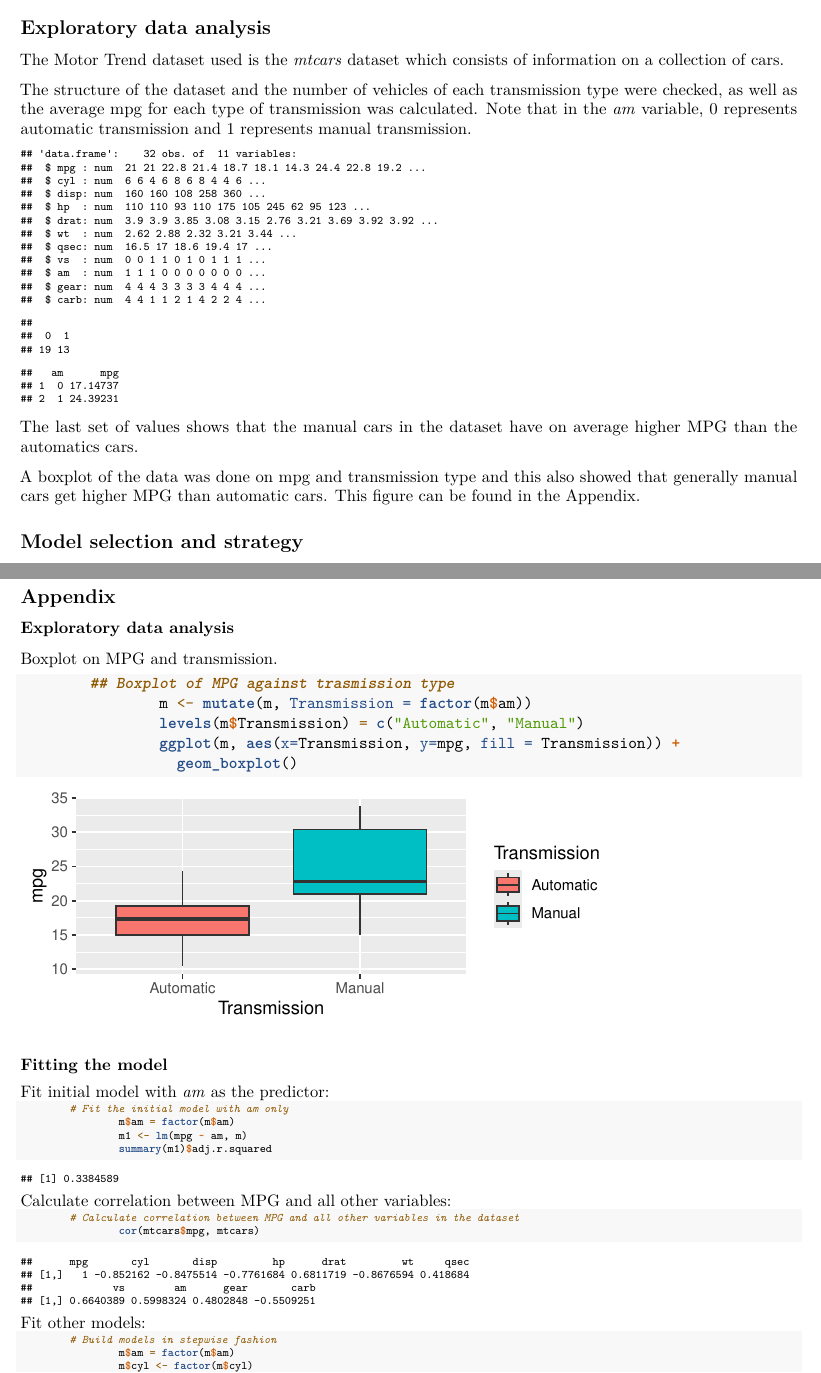
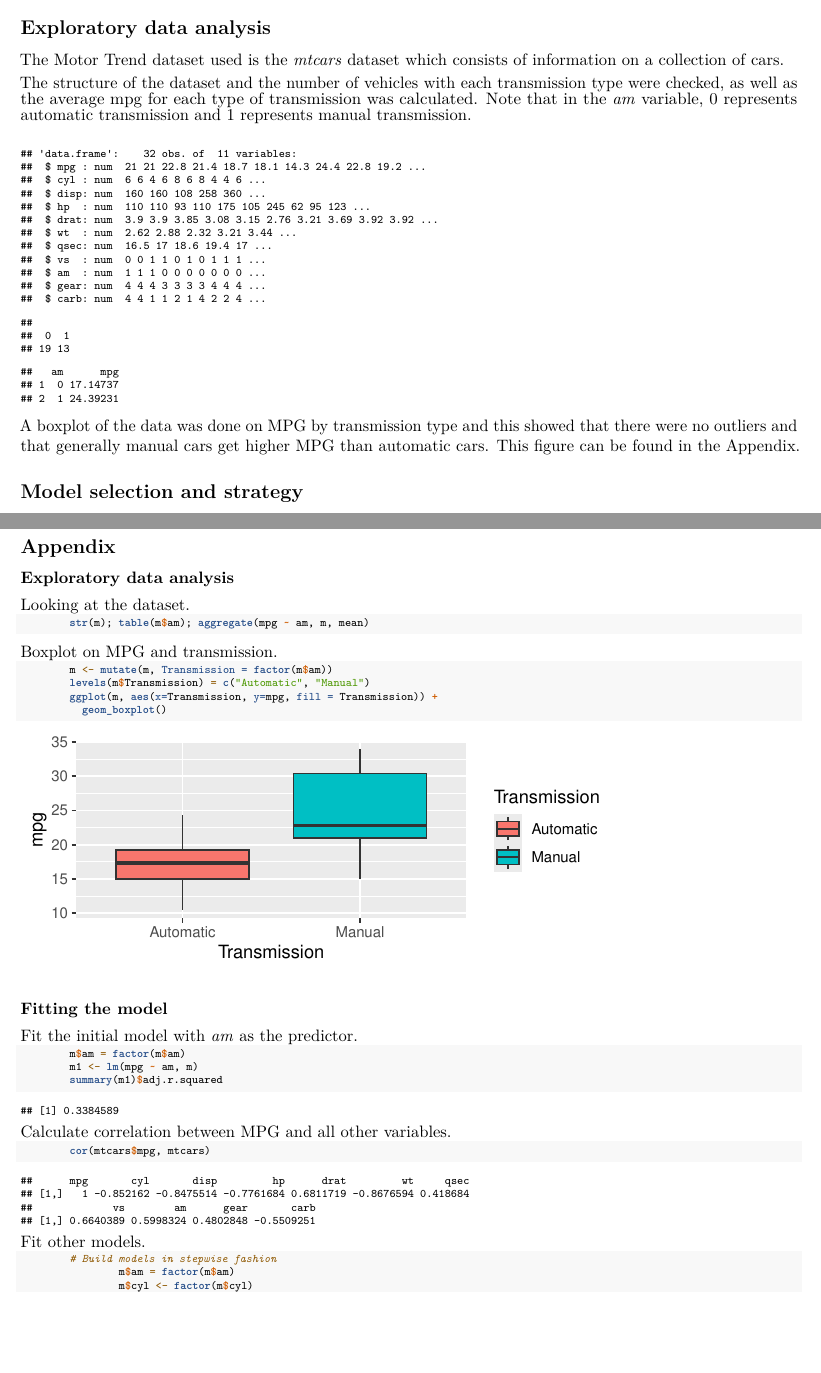
Before and after one commit to Rinnette/MotorTrend_Analysis, an R Markdown document (MTAnalysis.Rmd): two parts of pages 1 and 3 of 4, joined at a grey line, cut so that both start at the same text, the shorter picture padded with empty space. Rendered offline with R 4.5, knitr and Pandoc, then LaTeX, with nearby package versions; some code elsewhere in the file could not run offline.

Commit message:
Edit formatting

````diff
--- a/MTAnalysis.Rmd
+++ b/MTAnalysis.Rmd
@@ -22,23 +22,17 @@ knitr::opts_chunk$set(echo = TRUE)
 ## Executive Summary
 The *Motor Trend* data in the R datasets package was analysed to explore the relationship between miles per gallon (MPG), the outcome, and type of transmission, automatic or manual.  Several models were done using multiple regression and it was shown that manual cars are better for MPG than automatics cars.  The analysis also showed that number of cylinders, horsepower and weight had an effect on the MPG.
 
-
 ## Exploratory data analysis
-
 The Motor Trend dataset used is the *mtcars* dataset which consists of information on a collection of cars.
 
-The structure of the dataset and the number of vehicles of each transmission type were checked, as well as the average mpg for each type of transmission was calculated.  Note that in the *am* variable, 0 represents automatic transmission and 1 represents manual transmission.
-
+The structure of the dataset and the number of vehicles with each transmission type were checked, as well as the average mpg for each type of transmission was calculated.  Note that in the *am* variable, 0 represents automatic transmission and 1 represents manual transmission.
 \scriptsize
 ```{r explData, echo = FALSE}
         str(m); table(m$am); aggregate(mpg ~ am, m, mean)
 ```
 \normalsize
 
-The last set of values shows that the manual cars in the dataset have on average higher MPG than the automatics cars.
-
-A boxplot of the data was done on mpg and transmission type and this also showed that generally manual cars get higher MPG than automatic cars.  This figure can be found in the Appendix.
-
+A boxplot of the data was done on MPG by transmission type and this showed that there were no outliers and that generally manual cars get higher MPG than automatic cars.  This figure can be found in the Appendix.
 
 ## Model selection and strategy
 An initial model was fitted using linear regression with *mpg* as the outcome and *am* as the predictor variable.  Note that *am* was first converted to a factor variable (0=automatic, 1=manual).  The adjusted R-squared value of this initial model was checked to determine how much of the variance is explained by the variable *am*.  If it is too low then another predictor was added to the model and the adjusted R-squared value was checked again.  This process was repeated until the value reached a maximum.
@@ -76,20 +69,15 @@ The variables *cyl*, *wt*, *disp*, *hp*, *drat* and *vs* showed the highest corr
                 data.frame(Model = mnames, Predictors = predictors, AdjRSquared = mAR2s)
 ```
 \normalsize
-
 The table shows figures for the adjusted R-squared values for each model.  The values increase after each predictor is added up until *drat* was added (m6) .  Model **m5** therefore showed the highest adjusted r-squared of about 83% and was a possible final model.
 
 The *anova* function was then used to check whether the inclusion of each predictor was necessary. The code and results can be found in the Appendix.  Looking at the p-values for the associated F statistic, it was seen that the inclusion of *cyl*, *wt* and *hp* appeared to be necessary since these p-values were less than 0.05.  The inclusion of the *disp* predictor however, appeared to have been unnecessary as its p-value of 0.89 is greater than 0.05. The *disp* predictor was therefore excluded from the final model.
-
 \scriptsize
 ```{r fitFinal}
-        # Final model fitted
-                mfin <- lm(mpg ~ am + cyl + wt + hp, m)
+        mfin <- lm(mpg ~ am + cyl + wt + hp, m)
 ```
 \normalsize
-
 In the final model, the adjusted R-squared value is now about 84%.
-
 
 ## Residuals and Diagnostics
 In the Residuals vs Fitted plot, the residuals are more or less linear on the zero line with a few outliers.
@@ -98,50 +86,51 @@ In the Normal Q-Q plot, the points are almost all along the diagonal therefore t
 
 To determine how influential these outliers were to the prediction model, some regression diagnostics were done using the dffits and rstudent functions. These plots are in the Appendix.  All vaues in the Studentized Residuals plot were within the thresholds while in the dffits plot, there were a few values which were just beyond the thresholds, but not by much.  If the model was adjusted to cater for these we run the risk of overfitting as they were close to the thresholds.
 
-
 ## Results
-
 The summary of the final model is available in the Appendix.  It shows the p-value is $1.506 \times 10^{-10}$, which is about zero, and means that the model describes a statistically significant relationship.
 
 The coefficient for *am1* shows that manual transmission is better for MPG than automatic transmission and is associated with an average increase of 1.8 MPG.
-
 
 \pagebreak
 ## Appendix
 
 ### Exploratory data analysis
-Boxplot on MPG and transmission.
-
-```{r boxplotAM, fig.width=5, fig.height=2}
-        ## Boxplot of MPG against trasmission type
-                m <- mutate(m, Transmission = factor(m$am))
-                levels(m$Transmission) = c("Automatic", "Manual")
-                ggplot(m, aes(x=Transmission, y=mpg, fill = Transmission)) +
-                  geom_boxplot()
-```
-
-### Fitting the model
-
-Fit initial model with *am* as the predictor:
+Looking at the dataset.
 \scriptsize
-```{r fitInitModel}
-        # Fit the initial model with am only
-                m$am = factor(m$am)
-                m1 <- lm(mpg ~ am, m)
-                summary(m1)$adj.r.squared
+```{r explDat, results = "hide"}
+        str(m); table(m$am); aggregate(mpg ~ am, m, mean)
 ```
 \normalsize
 
 
-Calculate correlation between MPG and all other variables:
+Boxplot on MPG and transmission.
 \scriptsize
-```{r checkCorr}
-        # Calculate correlation between MPG and all other variables in the dataset
-                cor(mtcars$mpg, mtcars)
+```{r boxplotAM, fig.width=5, fig.height=2}
+        m <- mutate(m, Transmission = factor(m$am))
+        levels(m$Transmission) = c("Automatic", "Manual")
+        ggplot(m, aes(x=Transmission, y=mpg, fill = Transmission)) +
+          geom_boxplot()
 ```
 \normalsize
 
-Fit other models:
+### Fitting the model
+Fit the initial model with *am* as the predictor.
+\scriptsize
+```{r fitInitModel}
+        m$am = factor(m$am)
+        m1 <- lm(mpg ~ am, m)
+        summary(m1)$adj.r.squared
+```
+\normalsize
+
+Calculate correlation between MPG and all other variables.
+\scriptsize
+```{r checkCorr}
+        cor(mtcars$mpg, mtcars)
+```
+\normalsize
+
+Fit other models.
 \scriptsize
 ```{r buildMods, results="hide"}
         # Build models in stepwise fashion
````
Also changed, not shown: MTAnalysis.Rmd (11 more changed lines).
